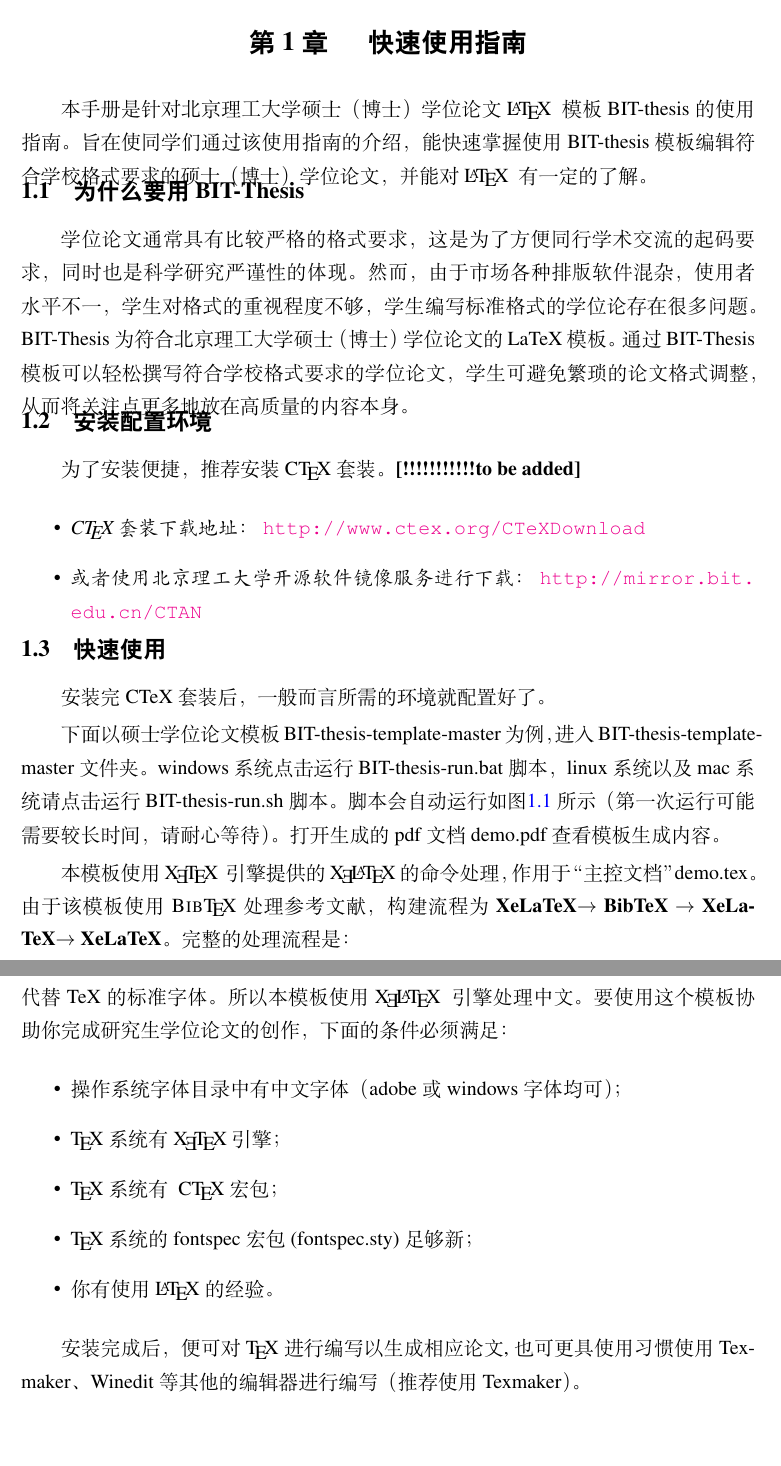
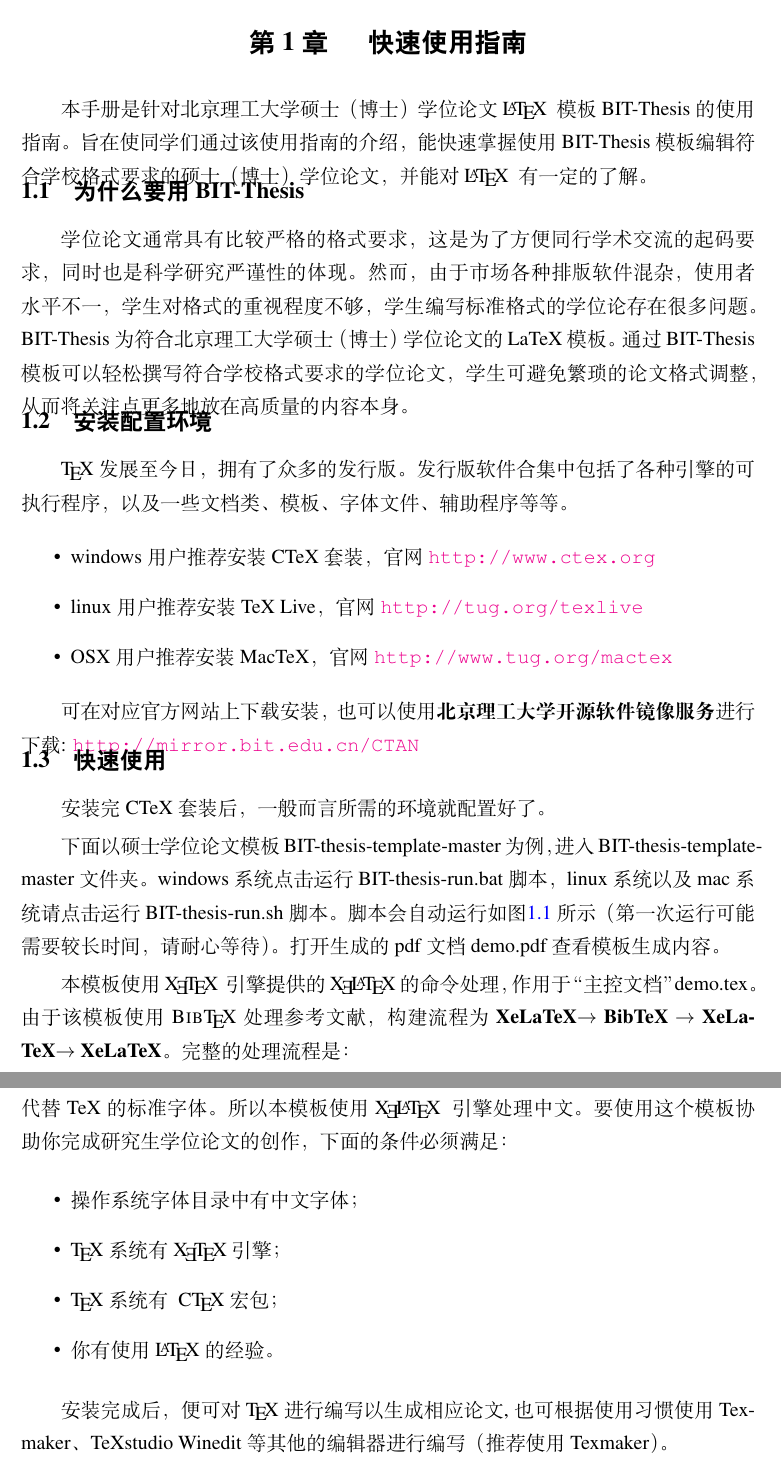
Before and after one commit to BIT-thesis/LaTeX-template, a LaTeX thesis (BIT-thesis-manual/manual.tex, which reads BIT-thesis-manual/chapters/ch1-introduction.tex): two parts of pages 5 and 8 of 38, joined at a grey line, cut so that both start at the same text, the shorter picture padded with empty space. Compiled offline with XeLaTeX.

Commit message:
manual-TeX发行版

```diff
--- a/BIT-thesis-manual/chapters/ch1-introduction.tex
+++ b/BIT-thesis-manual/chapters/ch1-introduction.tex
@@ -8,7 +8,7 @@
 \chapter{快速使用指南}
 \label{chap:what}
 
-本手册是针对北京理工大学硕士（博士）学位论文~\LaTeX~ 模板BIT-thesis的使用指南。旨在使同学们通过该使用指南的介绍，能快速掌握使用BIT-thesis模板编辑符合学校格式要求的硕士（博士）学位论文，并能对~\LaTeX~ 有一定的了解。
+本手册是针对北京理工大学硕士（博士）学位论文~\LaTeX~ 模板BIT-Thesis的使用指南。旨在使同学们通过该使用指南的介绍，能快速掌握使用BIT-Thesis模板编辑符合学校格式要求的硕士（博士）学位论文，并能对~\LaTeX~ 有一定的了解。
 
 \section{为什么要用BIT-Thesis}
 \label{sec:why}
@@ -17,14 +17,15 @@
 \section{安装配置环境}
 \label{sec:requirements}
 
-为了安装便捷，推荐安装\CTeX 套装。\textbf{[!!!!!!!!!!!to be added]}
+\TeX 发展至今日，拥有了众多的发行版。发行版软件合集中包括了各种引擎的可执行程序，以及一些文档类、模板、字体文件、辅助程序等等。
+\begin{itemize}
+\item windows用户推荐安装CTeX套装，官网 \url{http://www.ctex.org}
+\item linux用户推荐安装TeX Live，官网 \url{http://tug.org/texlive}
+\item OSX用户推荐安装MacTeX，官网 \url{http://www.tug.org/mactex}
+\end{itemize}
 
-\begin{itemize}
-\item \textit{\CTeX 套装下载地址：}  \url{http://www.ctex.org/CTeXDownload}
+可在对应官方网站上下载安装，也可以使用\textbf{北京理工大学开源软件镜像服务}进行下载: \url{http://mirror.bit.edu.cn/CTAN}
 
-\item \textit{或者使用北京理工大学开源软件镜像服务进行下载：}  \url{http://mirror.bit.edu.cn/CTAN}
-
-\end{itemize}
 
 
 
@@ -97,11 +98,10 @@
 ~\XeLaTeX~ 对应的~\XeTeX~ 对中文字体的支持更好，允许用户使用操作系统字体来代替TeX的标准字体。所以本模板使用~\XeLaTeX~ 引擎处理中文。要使用这个模板协助你完成研究生学位论文的创作，下面的条件必须满足：
 
 \begin{itemize}
-\item  操作系统字体目录中有中文字体（adobe或windows字体均可）；
+\item  操作系统字体目录中有中文字体；
 \item  \TeX~系统有~\XeTeX~引擎；
 \item  \TeX~系统有~ \CTeX~宏包；
-\item  \TeX~系统的fontspec宏包(fontspec.sty)足够新；
 \item  你有使用~\LaTeX~的经验。
 \end{itemize}
 
-安装完成后，便可对\TeX 进行编写以生成相应论文,也可更具使用习惯使用Texmaker、Winedit等其他的编辑器进行编写（推荐使用Texmaker）。
+安装完成后，便可对\TeX 进行编写以生成相应论文,也可根据使用习惯使用Texmaker、TeXstudio Winedit等其他的编辑器进行编写（推荐使用Texmaker）。
```
Also changed, not shown: BIT-thesis-manual/manual.tex (+3 -3 lines), BIT-thesis-manual/manual.pdf, manual.pdf, BIT-thesis-manual/chapters/ch1-introduction.tex (4 more changed lines).
